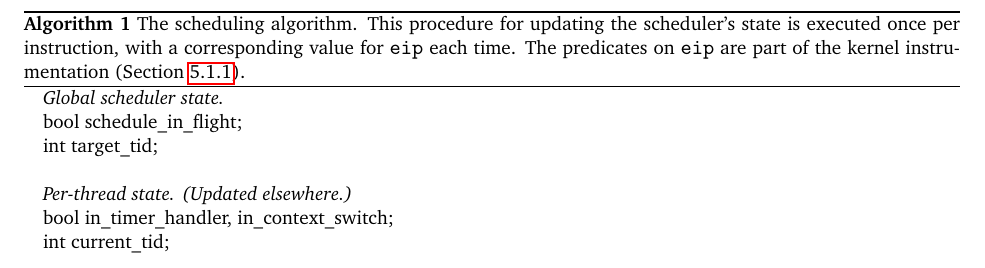
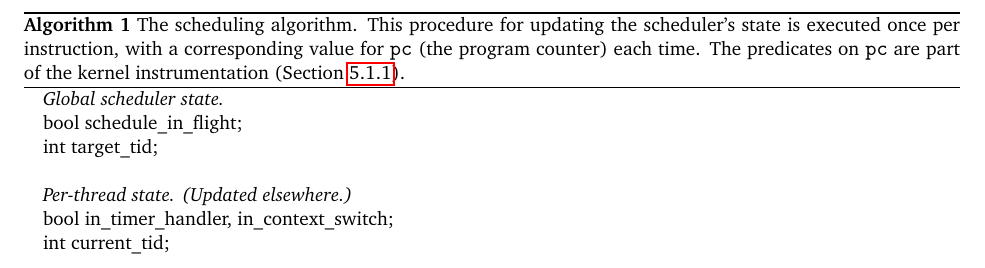
Before and after one commit to bblum/thesis, a LaTeX thesis (thesis.tex, which reads design.tex): part of page 8 of 14, cut so that both start at the same text. Compiled offline with pdfLaTeX.

Commit message:
minor alg update in design

```diff
--- a/design.tex
+++ b/design.tex
@@ -85,6 +85,6 @@ One alternative simpler method would be, when triggering a timer interrupt, to t
 		\State bool in\_timer\_handler, in\_context\_switch;
 		\State int current\_tid;
 		\\
-		\Function{scheduler\_update}{int eip}
+		\Function{scheduler\_update}{int pc}
 			\If{schedule\_in\_flight}
 				\State {\sc assert}(in\_timer\_handler || in\_context\_switch);
@@ -105,7 +105,7 @@ One alternative simpler method would be, when triggering a timer interrupt, to t
 			\EndIf
 		\EndFunction
 	\end{algorithmic}
-	\caption{The scheduling algorithm. This procedure for updating the scheduler's state is executed once per instruction, with a corresponding value for \texttt{eip} each time. The predicates on \texttt{eip} are part of the kernel instrumentation (Section~\ref{sec:components-kern}).}
+	\caption{The scheduling algorithm. This procedure for updating the scheduler's state is executed once per instruction, with a corresponding value for \texttt{pc} (the program counter) each time. The predicates on \texttt{pc} are part of the kernel instrumentation (Section~\ref{sec:components-kern}).}
 \end{algorithm*}
 
 \subsubsection{Identifying Bugs}
```
Also changed, not shown: design.tex (2 more changed lines).
